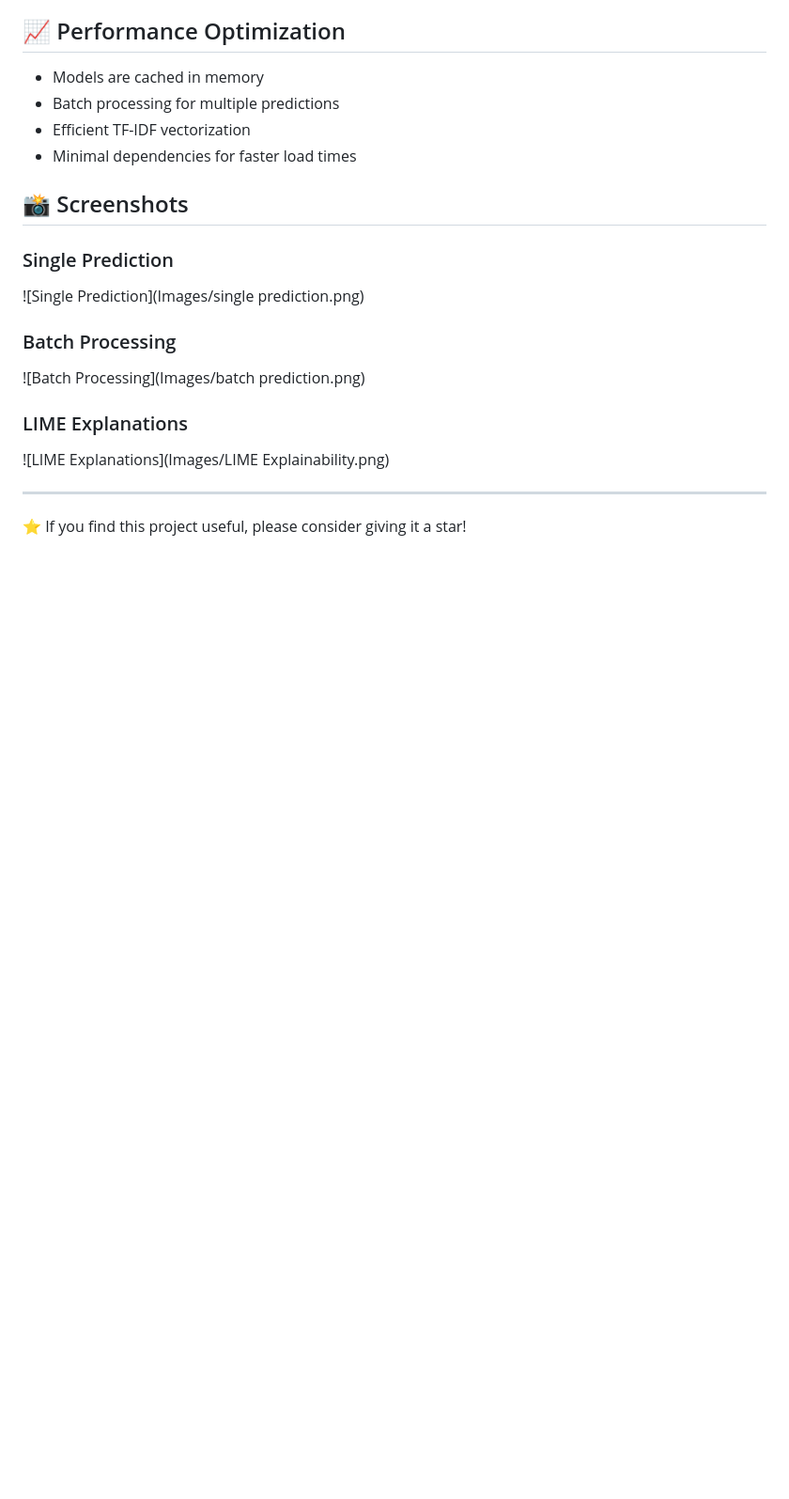
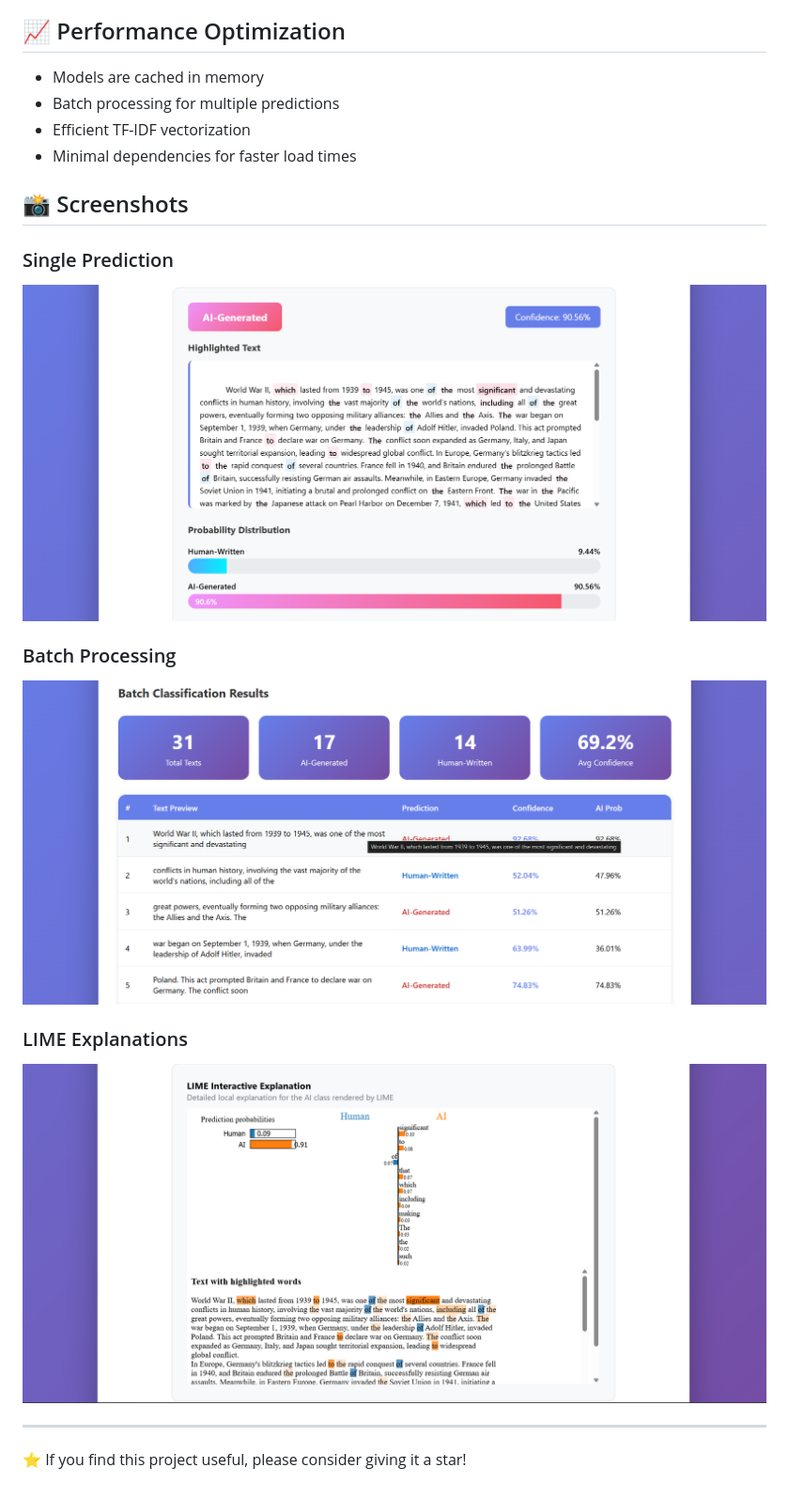
Before and after one commit to akakran22/AI-vs-Human, a Markdown page: README.md, the part around the change. Shown at 94% size. Rendered like a GitHub page; blank space fills up the shorter version.

```diff
--- a/README.md
+++ b/README.md
@@ -223,13 +223,14 @@ pip install --upgrade numpy==2.0.0 scikit-learn==1.5.2
 ## 📸 Screenshots
 
 ### Single Prediction
-![Single Prediction](Images/single prediction.png)
+![Single Prediction](Images/Single%20Prediction.png)
 
 ### Batch Processing
-![Batch Processing](Images/batch prediction.png)
+![Batch Processing](Images/Batch%20Prediction.png)
 
 ### LIME Explanations
-![LIME Explanations](Images/LIME Explainability.png)
+![LIME Explanations](Images/LIME%20Explainability.png)
+
 
 ---
 
```
